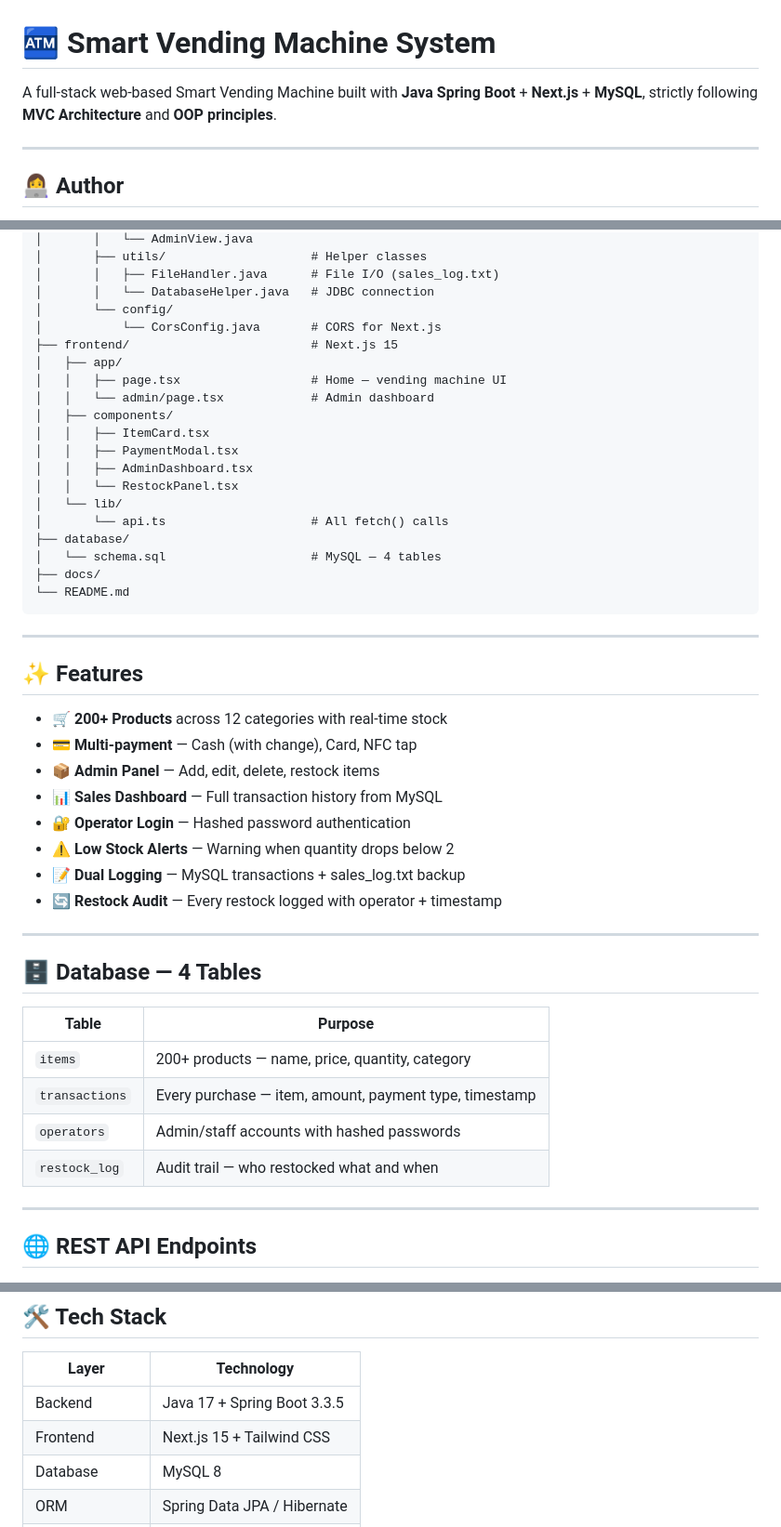
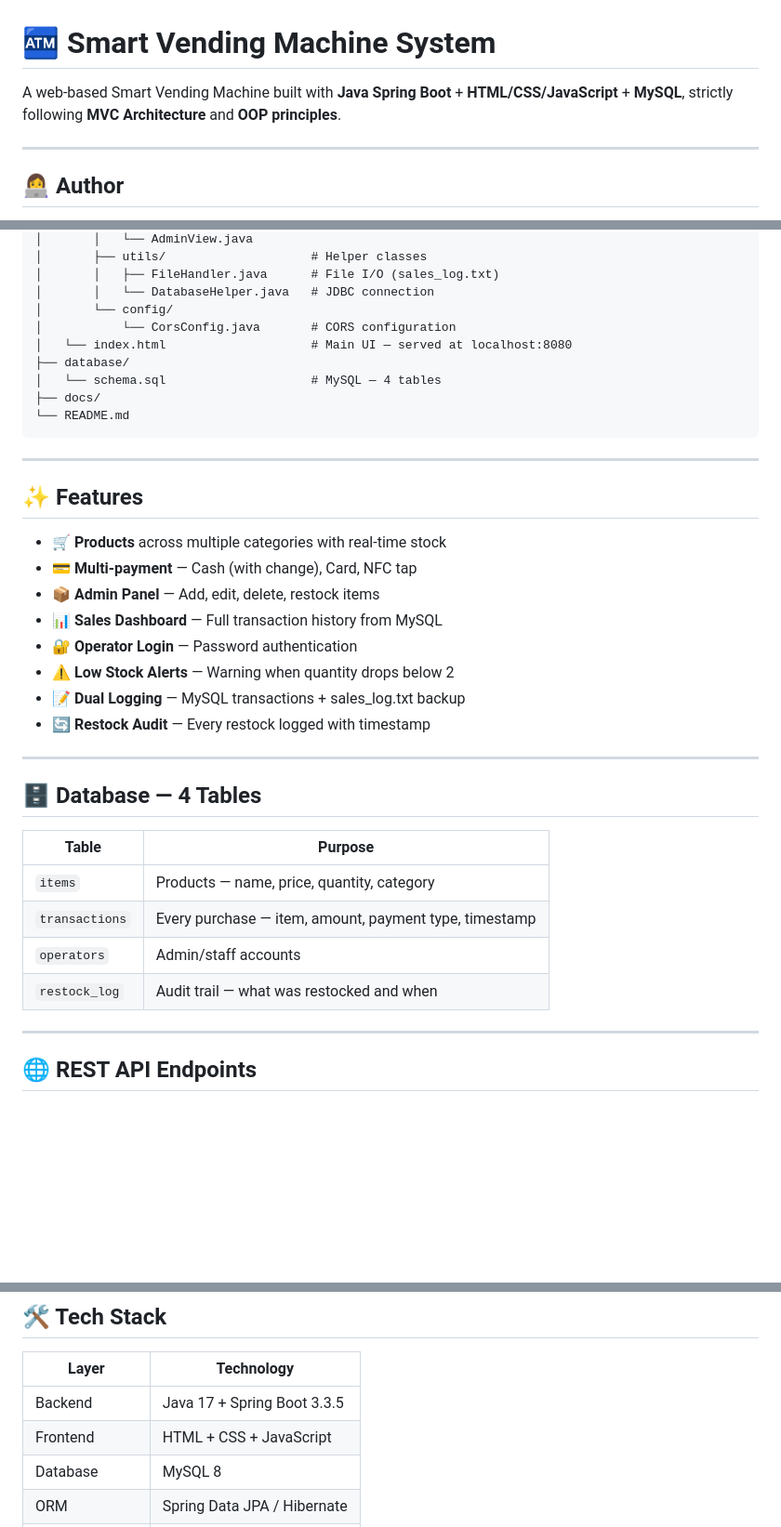
Before and after one commit to haiqakhalil/SmartVendingMachine, a Markdown page: README.md, 3 parts joined by grey strips. Shown at 93% size. Drawn GitHub-style; blank space fills up the shorter version.

Commit message:
Revise README
Updated README to reflect changes in frontend technology and corrected CORS configuration.

```diff
--- a/README.md
+++ b/README.md
@@ -1,6 +1,6 @@
 # 🏧 Smart Vending Machine System
 
-A full-stack web-based Smart Vending Machine built with **Java Spring Boot** + **Next.js** + **MySQL**, strictly following **MVC Architecture** and **OOP principles**.
+A web-based Smart Vending Machine built with **Java Spring Boot** + **HTML/CSS/JavaScript** + **MySQL**, strictly following **MVC Architecture** and **OOP principles**.
 
 ---
 
@@ -49,18 +49,8 @@ SmartVendingMachine/
 │       │   ├── FileHandler.java      # File I/O (sales_log.txt)
 │       │   └── DatabaseHelper.java   # JDBC connection
 │       └── config/
-│           └── CorsConfig.java       # CORS for Next.js
-├── frontend/                         # Next.js 15
-│   ├── app/
-│   │   ├── page.tsx                  # Home — vending machine UI
-│   │   └── admin/page.tsx            # Admin dashboard
-│   ├── components/
-│   │   ├── ItemCard.tsx
-│   │   ├── PaymentModal.tsx
-│   │   ├── AdminDashboard.tsx
-│   │   └── RestockPanel.tsx
-│   └── lib/
-│       └── api.ts                    # All fetch() calls
+│           └── CorsConfig.java       # CORS configuration
+│   └── index.html                    # Main UI — served at localhost:8080
 ├── database/
 │   └── schema.sql                    # MySQL — 4 tables
 ├── docs/
@@ -71,14 +61,14 @@ SmartVendingMachine/
 
 ## ✨ Features
 
-- 🛒 **200+ Products** across 12 categories with real-time stock
+- 🛒 **Products** across multiple categories with real-time stock
 - 💳 **Multi-payment** — Cash (with change), Card, NFC tap
 - 📦 **Admin Panel** — Add, edit, delete, restock items
 - 📊 **Sales Dashboard** — Full transaction history from MySQL
-- 🔐 **Operator Login** — Hashed password authentication
+- 🔐 **Operator Login** — Password authentication
 - ⚠️ **Low Stock Alerts** — Warning when quantity drops below 2
 - 📝 **Dual Logging** — MySQL transactions + sales_log.txt backup
-- 🔄 **Restock Audit** — Every restock logged with operator + timestamp
+- 🔄 **Restock Audit** — Every restock logged with timestamp
 
 ---
 
@@ -86,10 +76,10 @@ SmartVendingMachine/
 
 | Table | Purpose |
 |---|---|
-| `items` | 200+ products — name, price, quantity, category |
+| `items` | Products — name, price, quantity, category |
 | `transactions` | Every purchase — item, amount, payment type, timestamp |
-| `operators` | Admin/staff accounts with hashed passwords |
-| `restock_log` | Audit trail — who restocked what and when |
+| `operators` | Admin/staff accounts |
+| `restock_log` | Audit trail — what was restocked and when |
 
 ---
 
@@ -114,7 +104,7 @@ SmartVendingMachine/
 | Layer | Technology |
 |---|---|
 | Backend | Java 17 + Spring Boot 3.3.5 |
-| Frontend | Next.js 15 + Tailwind CSS |
+| Frontend | HTML + CSS + JavaScript |
 | Database | MySQL 8 |
 | ORM | Spring Data JPA / Hibernate |
 | API | REST (JSON) |
```
Also changed, not shown: other parts of README.md (+7 -19 lines).
